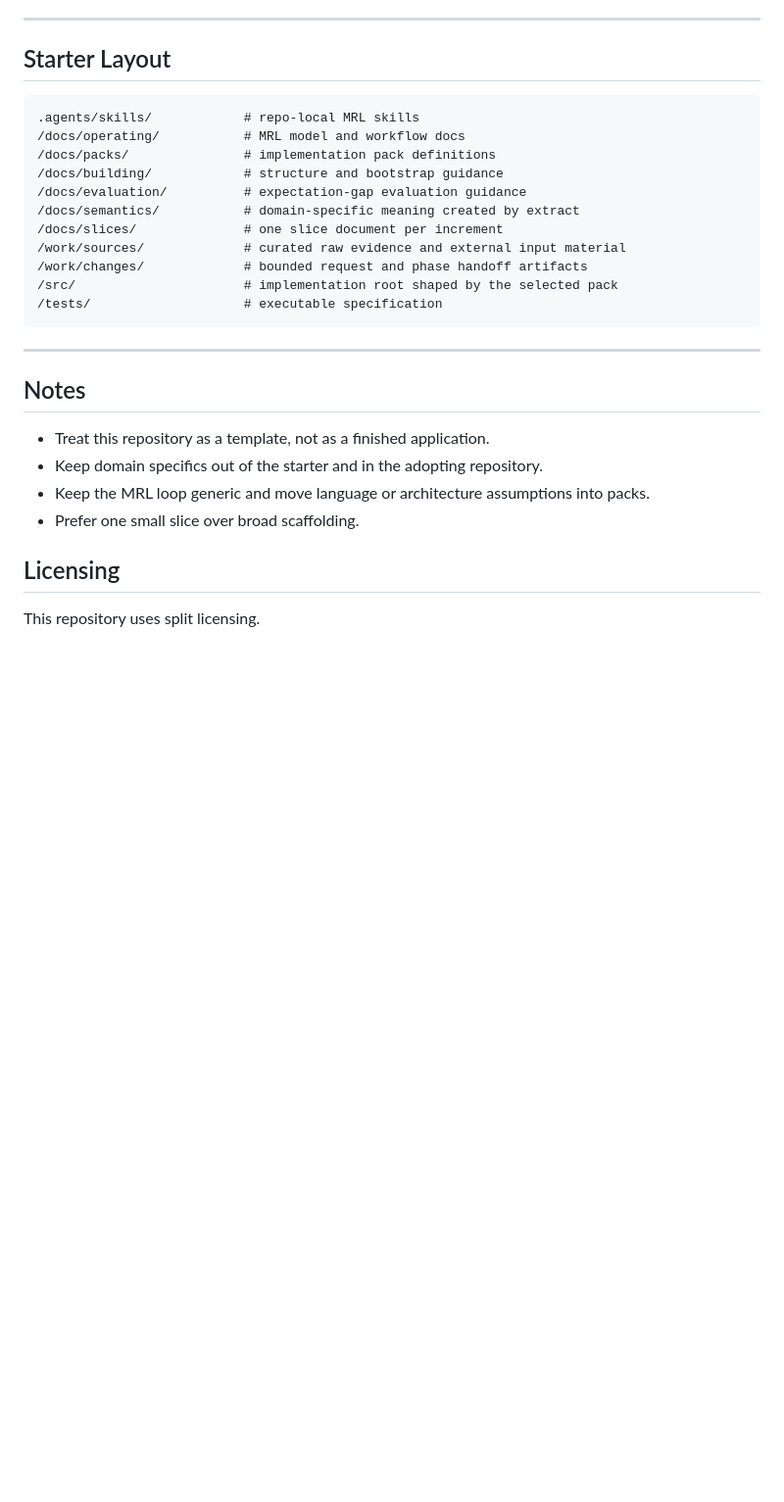
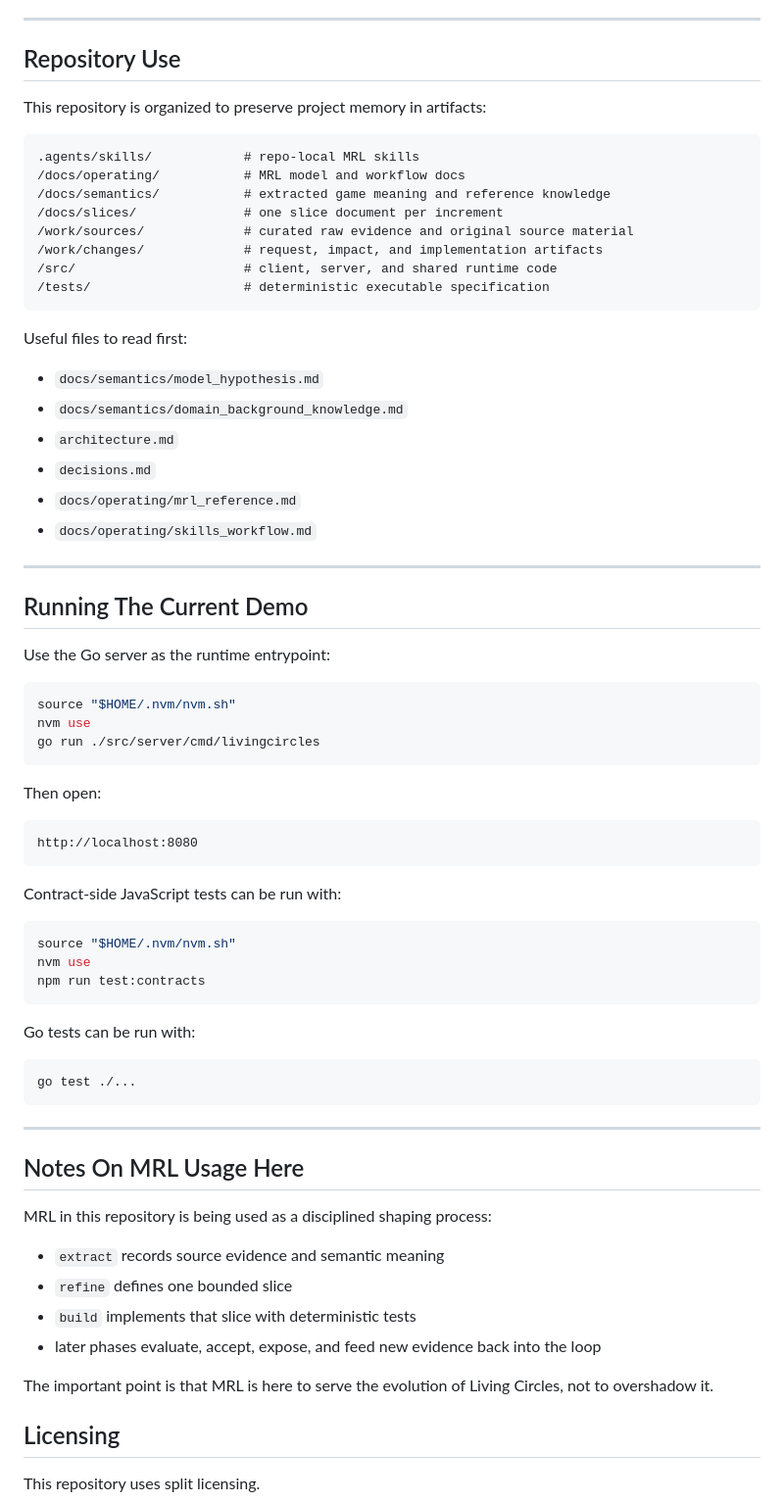
Before and after one commit to codingzenorg/living-circles-mrl, a Markdown page: readme.md, the part around one of its changes. Shown at 98% size. Rendered like a GitHub page; blank space fills up the shorter version.

````diff
--- a/readme.md
+++ b/readme.md
@@ -55,30 +73,74 @@ The semantic placeholders in `docs/semantics/` are intentionally empty. They are
 
 ---
 
-## Starter Layout
+## Repository Use
+
+This repository is organized to preserve project memory in artifacts:
 
 ```text
 .agents/skills/            # repo-local MRL skills
 /docs/operating/           # MRL model and workflow docs
-/docs/packs/               # implementation pack definitions
-/docs/building/            # structure and bootstrap guidance
-/docs/evaluation/          # expectation-gap evaluation guidance
-/docs/semantics/           # domain-specific meaning created by extract
+/docs/semantics/           # extracted game meaning and reference knowledge
 /docs/slices/              # one slice document per increment
-/work/sources/             # curated raw evidence and external input material
-/work/changes/             # bounded request and phase handoff artifacts
-/src/                      # implementation root shaped by the selected pack
-/tests/                    # executable specification
+/work/sources/             # curated raw evidence and original source material
+/work/changes/             # request, impact, and implementation artifacts
+/src/                      # client, server, and shared runtime code
+/tests/                    # deterministic executable specification
+```
+
+Useful files to read first:
+
+- `docs/semantics/model_hypothesis.md`
+- `docs/semantics/domain_background_knowledge.md`
+- `architecture.md`
+- `decisions.md`
+- `docs/operating/mrl_reference.md`
+- `docs/operating/skills_workflow.md`
+
+---
+
+## Running The Current Demo
+
+Use the Go server as the runtime entrypoint:
+
+```bash
+source "$HOME/.nvm/nvm.sh"
+nvm use
+go run ./src/server/cmd/livingcircles
+```
+
+Then open:
+
+```text
+http://localhost:8080
+```
+
+Contract-side JavaScript tests can be run with:
+
+```bash
+source "$HOME/.nvm/nvm.sh"
+nvm use
+npm run test:contracts
+```
+
+Go tests can be run with:
+
+```bash
+go test ./...
 ```
 
 ---
 
-## Notes
+## Notes On MRL Usage Here
 
-- Treat this repository as a template, not as a finished application.
-- Keep domain specifics out of the starter and in the adopting repository.
-- Keep the MRL loop generic and move language or architecture assumptions into packs.
-- Prefer one small slice over broad scaffolding.
+MRL in this repository is being used as a disciplined shaping process:
+
+- `extract` records source evidence and semantic meaning
+- `refine` defines one bounded slice
+- `build` implements that slice with deterministic tests
+- later phases evaluate, accept, expose, and feed new evidence back into the loop
+
+The important point is that MRL is here to serve the evolution of Living Circles, not to overshadow it.
 
 ## Licensing
 
````
Also changed, not shown: other parts of readme.md (+53 -35 lines).
